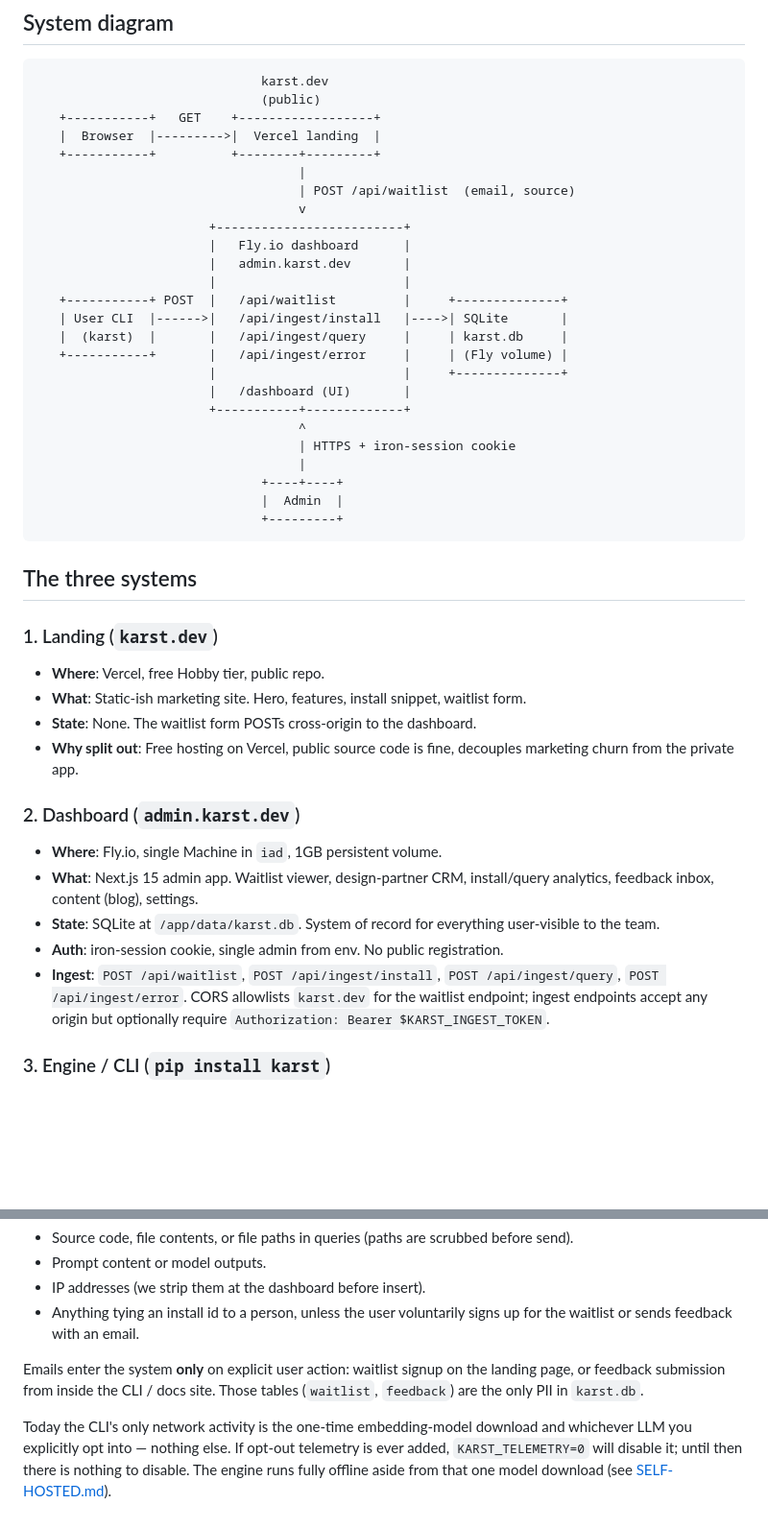
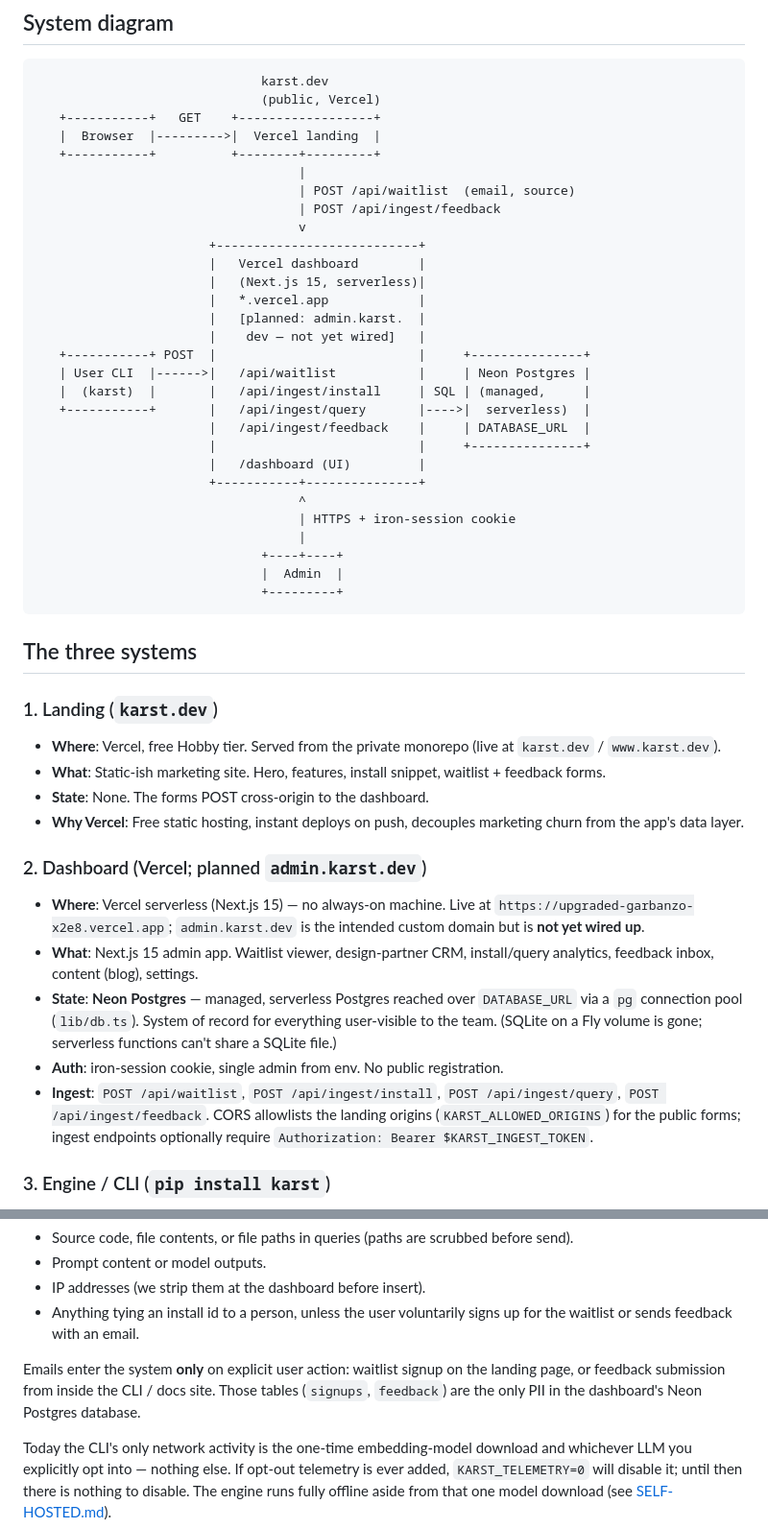
Before and after one commit to Moin105/upgraded-garbanzo, a Markdown page: docs/ARCHITECTURE.md, 2 parts joined by grey strips. Shown at 96% size. GitHub-like rendering; blank space fills up the shorter version.

````diff
--- a/docs/ARCHITECTURE.md
+++ b/docs/ARCHITECTURE.md
@@ -6,24 +6,28 @@ karst is three pieces that talk over HTTPS. None of them share a database direct
 
 ```
                               karst.dev
-                              (public)
+                              (public, Vercel)
    +-----------+   GET    +------------------+
    |  Browser  |--------->|  Vercel landing  |
    +-----------+          +--------+---------+
                                    |
                                    | POST /api/waitlist  (email, source)
+                                   | POST /api/ingest/feedback
                                    v
-                       +-------------------------+
-                       |   Fly.io dashboard      |
-                       |   admin.karst.dev       |
-                       |                         |
-   +-----------+ POST  |   /api/waitlist         |     +--------------+
-   | User CLI  |------>|   /api/ingest/install   |---->| SQLite       |
-   |  (karst)  |       |   /api/ingest/query     |     | karst.db     |
-   +-----------+       |   /api/ingest/error     |     | (Fly volume) |
-                       |                         |     +--------------+
-                       |   /dashboard (UI)       |
-                       +-----------+-------------+
+                       +---------------------------+
+                       |   Vercel dashboard        |
+                       |   (Next.js 15, serverless)|
+                       |   *.vercel.app            |
+                       |   [planned: admin.karst.  |
+                       |    dev — not yet wired]   |
+   +-----------+ POST  |                           |     +---------------+
+   | User CLI  |------>|   /api/waitlist           |     | Neon Postgres |
+   |  (karst)  |       |   /api/ingest/install     | SQL | (managed,     |
+   +-----------+       |   /api/ingest/query       |---->|  serverless)  |
+                       |   /api/ingest/feedback    |     | DATABASE_URL  |
+                       |                           |     +---------------+
+                       |   /dashboard (UI)         |
+                       +-----------+---------------+
                                    ^
                                    | HTTPS + iron-session cookie
                                    |
@@ -36,18 +40,18 @@ karst is three pieces that talk over HTTPS. None of them share a database direct
 
 ### 1. Landing (`karst.dev`)
 
-- **Where**: Vercel, free Hobby tier, public repo.
-- **What**: Static-ish marketing site. Hero, features, install snippet, waitlist form.
-- **State**: None. The waitlist form POSTs cross-origin to the dashboard.
-- **Why split out**: Free hosting on Vercel, public source code is fine, decouples marketing churn from the private app.
+- **Where**: Vercel, free Hobby tier. Served from the private monorepo (live at `karst.dev` / `www.karst.dev`).
+- **What**: Static-ish marketing site. Hero, features, install snippet, waitlist + feedback forms.
+- **State**: None. The forms POST cross-origin to the dashboard.
+- **Why Vercel**: Free static hosting, instant deploys on push, decouples marketing churn from the app's data layer.
 
-### 2. Dashboard (`admin.karst.dev`)
+### 2. Dashboard (Vercel; planned `admin.karst.dev`)
 
-- **Where**: Fly.io, single Machine in `iad`, 1GB persistent volume.
+- **Where**: Vercel serverless (Next.js 15) — no always-on machine. Live at `https://upgraded-garbanzo-x2e8.vercel.app`; `admin.karst.dev` is the intended custom domain but is **not yet wired up**.
 - **What**: Next.js 15 admin app. Waitlist viewer, design-partner CRM, install/query analytics, feedback inbox, content (blog), settings.
-- **State**: SQLite at `/app/data/karst.db`. System of record for everything user-visible to the team.
+- **State**: **Neon Postgres** — managed, serverless Postgres reached over `DATABASE_URL` via a `pg` connection pool (`lib/db.ts`). System of record for everything user-visible to the team. (SQLite on a Fly volume is gone; serverless functions can't share a SQLite file.)
 - **Auth**: iron-session cookie, single admin from env. No public registration.
-- **Ingest**: `POST /api/waitlist`, `POST /api/ingest/install`, `POST /api/ingest/query`, `POST /api/ingest/error`. CORS allowlists `karst.dev` for the waitlist endpoint; ingest endpoints accept any origin but optionally require `Authorization: Bearer $KARST_INGEST_TOKEN`.
+- **Ingest**: `POST /api/waitlist`, `POST /api/ingest/install`, `POST /api/ingest/query`, `POST /api/ingest/feedback`. CORS allowlists the landing origins (`KARST_ALLOWED_ORIGINS`) for the public forms; ingest endpoints optionally require `Authorization: Bearer $KARST_INGEST_TOKEN`.
 
 ### 3. Engine / CLI (`pip install karst`)
 
@@ -80,7 +84,7 @@ What we **do not** collect:
 - IP addresses (we strip them at the dashboard before insert).
 - Anything tying an install id to a person, unless the user voluntarily signs up for the waitlist or sends feedback with an email.
 
-Emails enter the system **only** on explicit user action: waitlist signup on the landing page, or feedback submission from inside the CLI / docs site. Those tables (`waitlist`, `feedback`) are the only PII in `karst.db`.
+Emails enter the system **only** on explicit user action: waitlist signup on the landing page, or feedback submission from inside the CLI / docs site. Those tables (`signups`, `feedback`) are the only PII in the dashboard's Neon Postgres database.
 
 Today the CLI's only network activity is the one-time embedding-model download
 and whichever LLM you explicitly opt into — nothing else. If opt-out telemetry
````
Also changed, not shown: docs/DEPLOY.md (+78 -41 lines).
